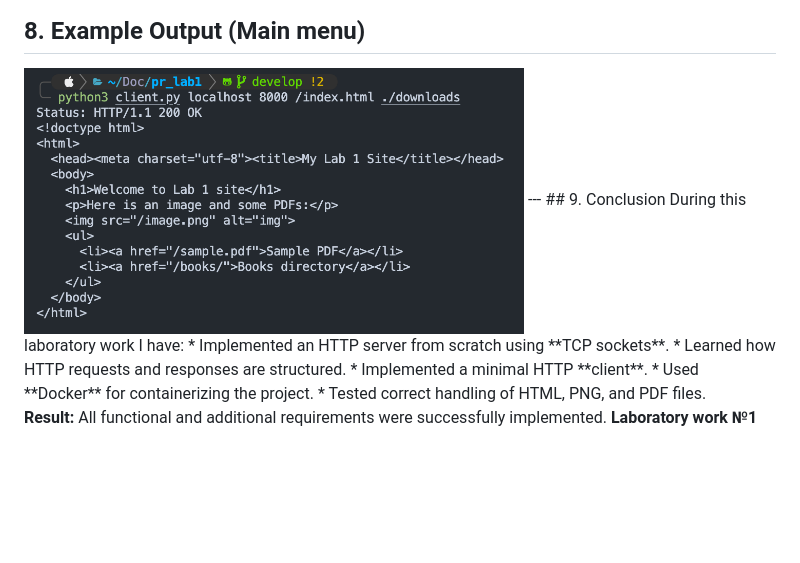
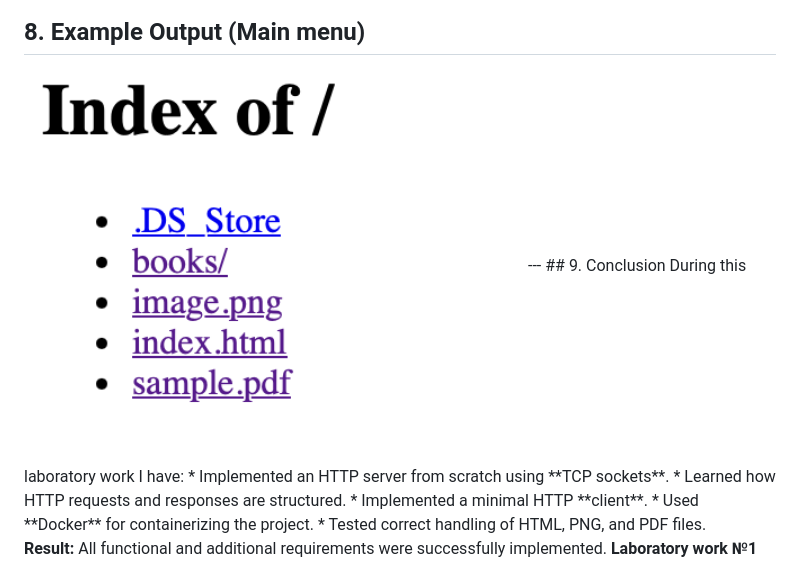
Before and after one commit to MaxKostov/pr_lab1, a Markdown page: README.md, the part around the change. Drawn GitHub-style; blank space fills up the shorter version.

Commit message:
edited readme file final

```diff
--- a/README.md
+++ b/README.md
@@ -140,7 +140,7 @@ After the build:
 
 ## 8. Example Output (Main menu)
 
-<img src="images/client.png" width="500" />
+<img src="images/menu.png" width="500" />
 ---
 ## 9. Conclusion
 During this laboratory work I have:
```
